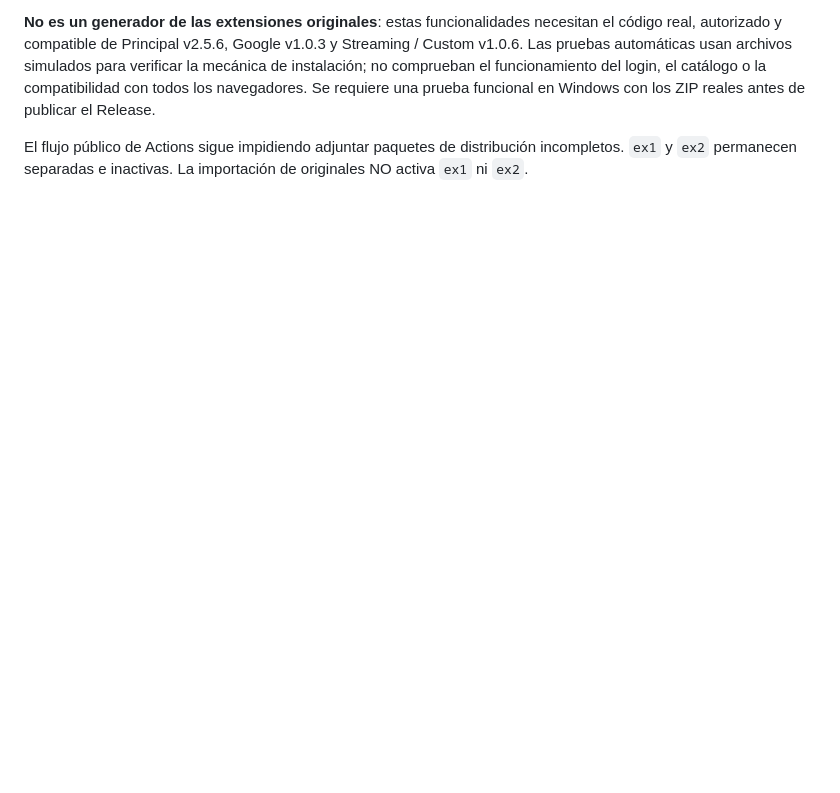
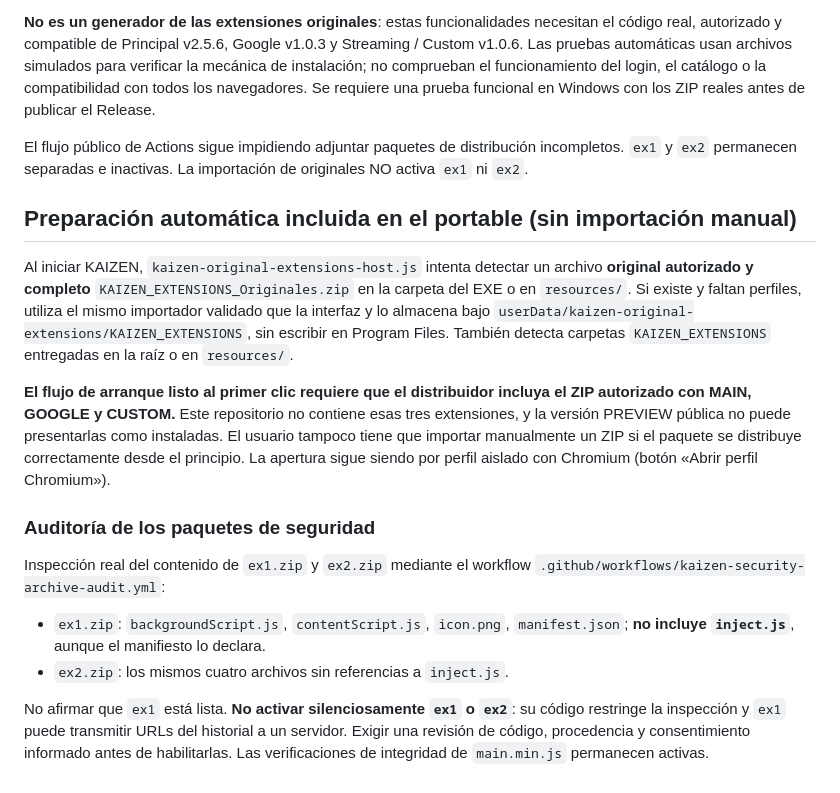
Before and after one commit to luis5afp/PROGRAMA-KAIZEN-PC-EDIT, a Markdown page: docs/RELEASE-1.5.24.md, the part around the change. Drawn GitHub-style; blank space fills up the shorter version.

Commit message:
docs(release): documentar preparación automática y confirmar ZIP ex1 incompleto

```diff
--- a/docs/RELEASE-1.5.24.md
+++ b/docs/RELEASE-1.5.24.md
@@ -90,3 +90,18 @@ En la nueva compilación aparece el botón **«Importar extensiones originales (
 **No es un generador de las extensiones originales**: estas funcionalidades necesitan el código real, autorizado y compatible de Principal v2.5.6, Google v1.0.3 y Streaming / Custom v1.0.6. Las pruebas automáticas usan archivos simulados para verificar la mecánica de instalación; no comprueban el funcionamiento del login, el catálogo o la compatibilidad con todos los navegadores. Se requiere una prueba funcional en Windows con los ZIP reales antes de publicar el Release.
 
 El flujo público de Actions sigue impidiendo adjuntar paquetes de distribución incompletos. `ex1` y `ex2` permanecen separadas e inactivas. La importación de originales NO activa `ex1` ni `ex2`.
+
+## Preparación automática incluida en el portable (sin importación manual)
+
+Al iniciar KAIZEN, `kaizen-original-extensions-host.js` intenta detectar un archivo **original autorizado y completo** `KAIZEN_EXTENSIONS_Originales.zip` en la carpeta del EXE o en `resources/`. Si existe y faltan perfiles, utiliza el mismo importador validado que la interfaz y lo almacena bajo `userData/kaizen-original-extensions/KAIZEN_EXTENSIONS`, sin escribir en Program Files. También detecta carpetas `KAIZEN_EXTENSIONS` entregadas en la raíz o en `resources/`.
+
+**El flujo de arranque listo al primer clic requiere que el distribuidor incluya el ZIP autorizado con MAIN, GOOGLE y CUSTOM.** Este repositorio no contiene esas tres extensiones, y la versión PREVIEW pública no puede presentarlas como instaladas. El usuario tampoco tiene que importar manualmente un ZIP si el paquete se distribuye correctamente desde el principio. La apertura sigue siendo por perfil aislado con Chromium (botón «Abrir perfil Chromium»).
+
+### Auditoría de los paquetes de seguridad
+
+Inspección real del contenido de `ex1.zip` y `ex2.zip` mediante el workflow `.github/workflows/kaizen-security-archive-audit.yml`:
+
+- `ex1.zip`: `backgroundScript.js`, `contentScript.js`, `icon.png`, `manifest.json`; **no incluye `inject.js`**, aunque el manifiesto lo declara.
+- `ex2.zip`: los mismos cuatro archivos sin referencias a `inject.js`.
+
+No afirmar que `ex1` está lista. **No activar silenciosamente `ex1` o `ex2`**: su código restringe la inspección y `ex1` puede transmitir URLs del historial a un servidor. Exigir una revisión de código, procedencia y consentimiento informado antes de habilitarlas. Las verificaciones de integridad de `main.min.js` permanecen activas.
```
